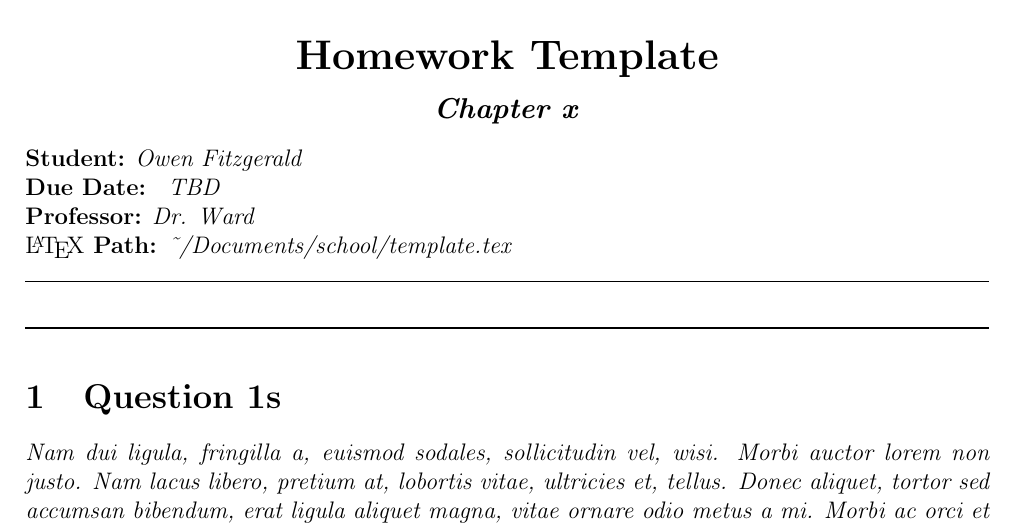
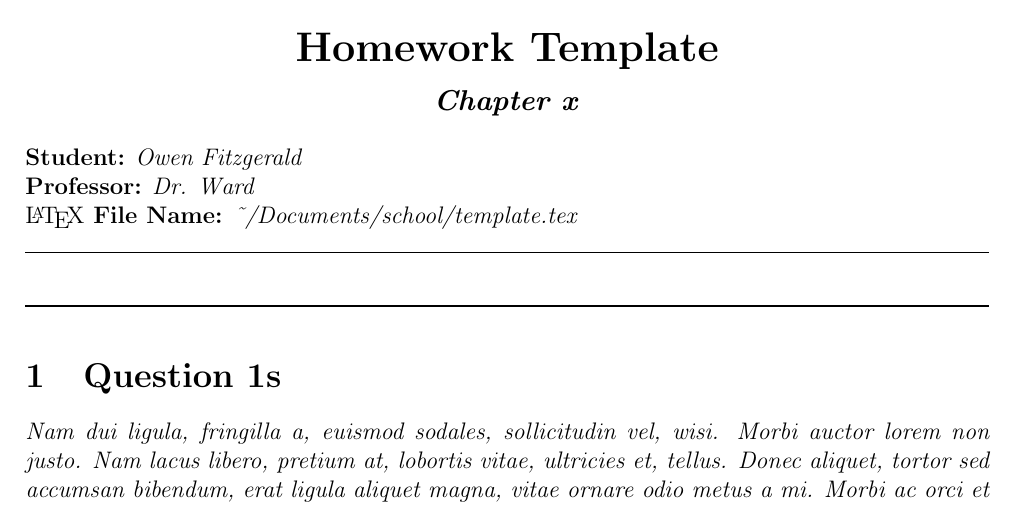
Before and after one commit to Fitzy1293/latex-school, a LaTeX document (article1.tex): part of page 1 of 2, cut so that both start at the same text. Compiled offline with pdfLaTeX.

Commit message:
Package-fix

```diff
--- a/article1.tex
+++ b/article1.tex
@@ -73,9 +73,8 @@
 \begin{flushleft}
 
   {\textbf{Student:} {\emph{Owen Fitzgerald}}} \\
-  {\textbf{Due Date: } {\emph{TBD}}} \\
   {\textbf{Professor:} {\emph{Dr. Ward}}} \\
-  {\LaTeX\textbf{ Path:} {\emph{\textasciitilde/Documents/school/template.tex}}} \\
+  {\LaTeX\textbf{ File Name:} {\emph{\textasciitilde/Documents/school/template.tex}}} \\
 
   \noindent\makebox[\linewidth]{\rule{\linewidth}{.4pt}}
 
```
Also changed, not shown: 2 other files.
